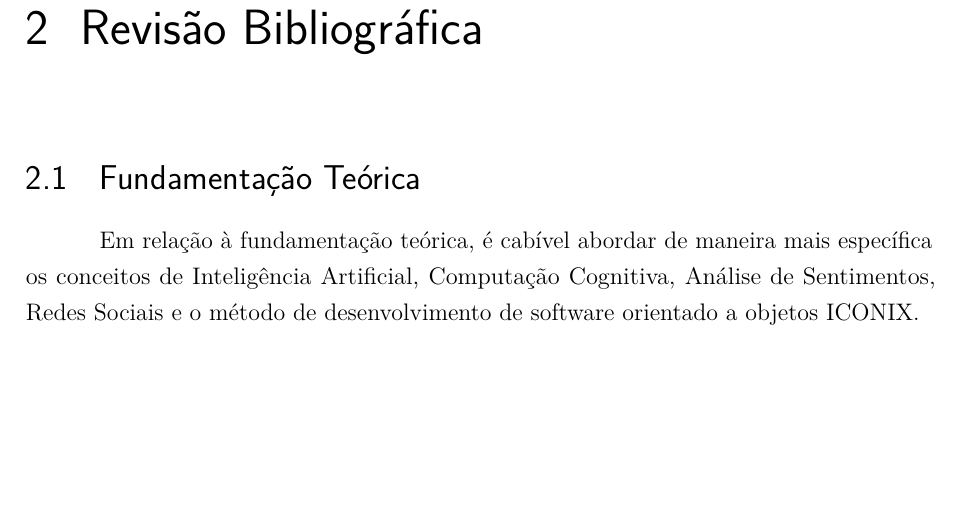
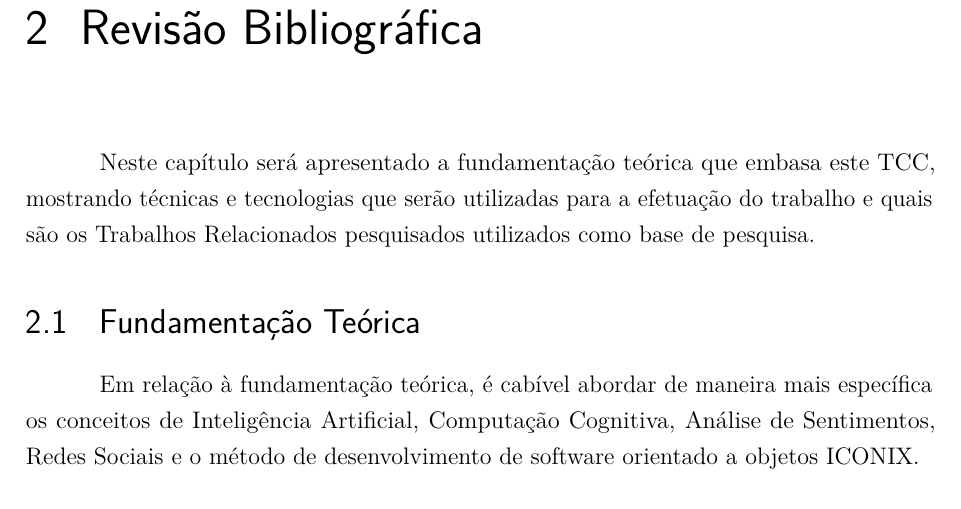
Before and after one commit to Tcc-grupo-10/tcc-latex, a LaTeX thesis (tcc.tex): part of page 9 of 34 before the commit and part of page 8 of 33 after it, cut so that both start at the same text, the shorter picture padded with empty space. Compiled offline with pdfLaTeX.

Commit message:
Preambulo Revisão Bibliográfica

```diff
--- a/tcc.tex
+++ b/tcc.tex
@@ -304,7 +304,7 @@
 
 \chapter{Revisão Bibliográfica}
 
-%TO DO: ESCREVER PREAMBULO %
+	Neste capítulo será apresentado a fundamentação teórica que embasa este TCC, mostrando técnicas e tecnologias que serão utilizadas para a efetuação do trabalho e quais são os Trabalhos Relacionados pesquisados utilizados como base de pesquisa.
 
 \section{Fundamentação Teórica}
 
```
Also changed, not shown: tcc.pdf, tcc.tex (2 more changed lines).
